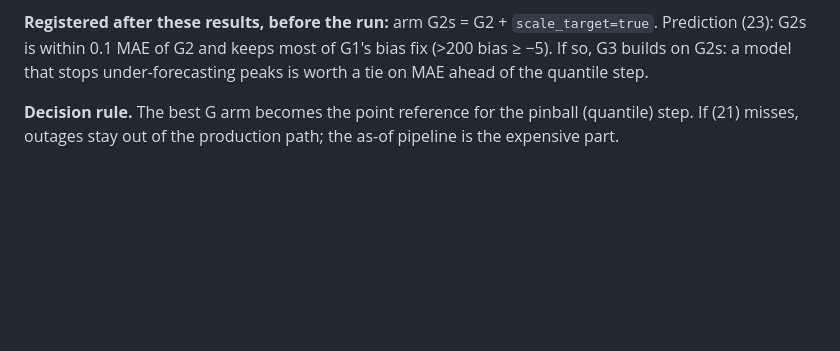
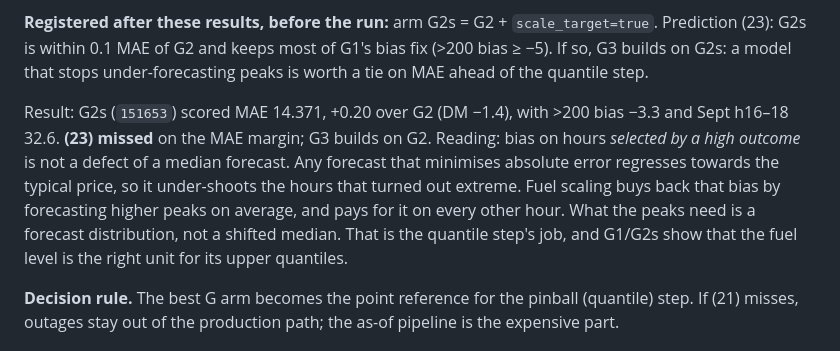
Before and after one commit to baakflo/pred_el_prices, a Markdown page: docs/pred_el_prices_project_plan.md, the part around the change. Rendered like a GitHub page; blank space fills up the shorter version.

Commit message:
Record G2s result: fuel scaling fixes peak bias but costs MAE

```diff
--- a/docs/pred_el_prices_project_plan.md
+++ b/docs/pred_el_prices_project_plan.md
@@ -166,6 +166,15 @@ nearly vanishes. (20) **half met:** DM 7.3 and h16–18 −0.36 hold, Sept-2026
 Prediction (23): G2s is within 0.1 MAE of G2 and keeps most of G1's bias fix
 (>200 bias ≥ −5). If so, G3 builds on G2s: a model that stops under-forecasting peaks is
 worth a tie on MAE ahead of the quantile step.
+
+Result: G2s (`151653`) scored MAE 14.371, +0.20 over G2 (DM −1.4), with >200 bias −3.3 and
+Sept h16–18 32.6. **(23) missed** on the MAE margin; G3 builds on G2. Reading: bias on
+hours *selected by a high outcome* is not a defect of a median forecast. Any forecast that
+minimises absolute error regresses towards the typical price, so it under-shoots the hours
+that turned out extreme. Fuel scaling buys back that bias by forecasting higher peaks on
+average, and pays for it on every other hour. What the peaks need is a forecast
+distribution, not a shifted median. That is the quantile step's job, and G1/G2s show that
+the fuel level is the right unit for its upper quantiles.
 
 **Decision rule.** The best G arm becomes the point reference for the pinball (quantile)
 step. If (21) misses, outages stay out of the production path; the as-of pipeline is the
```
